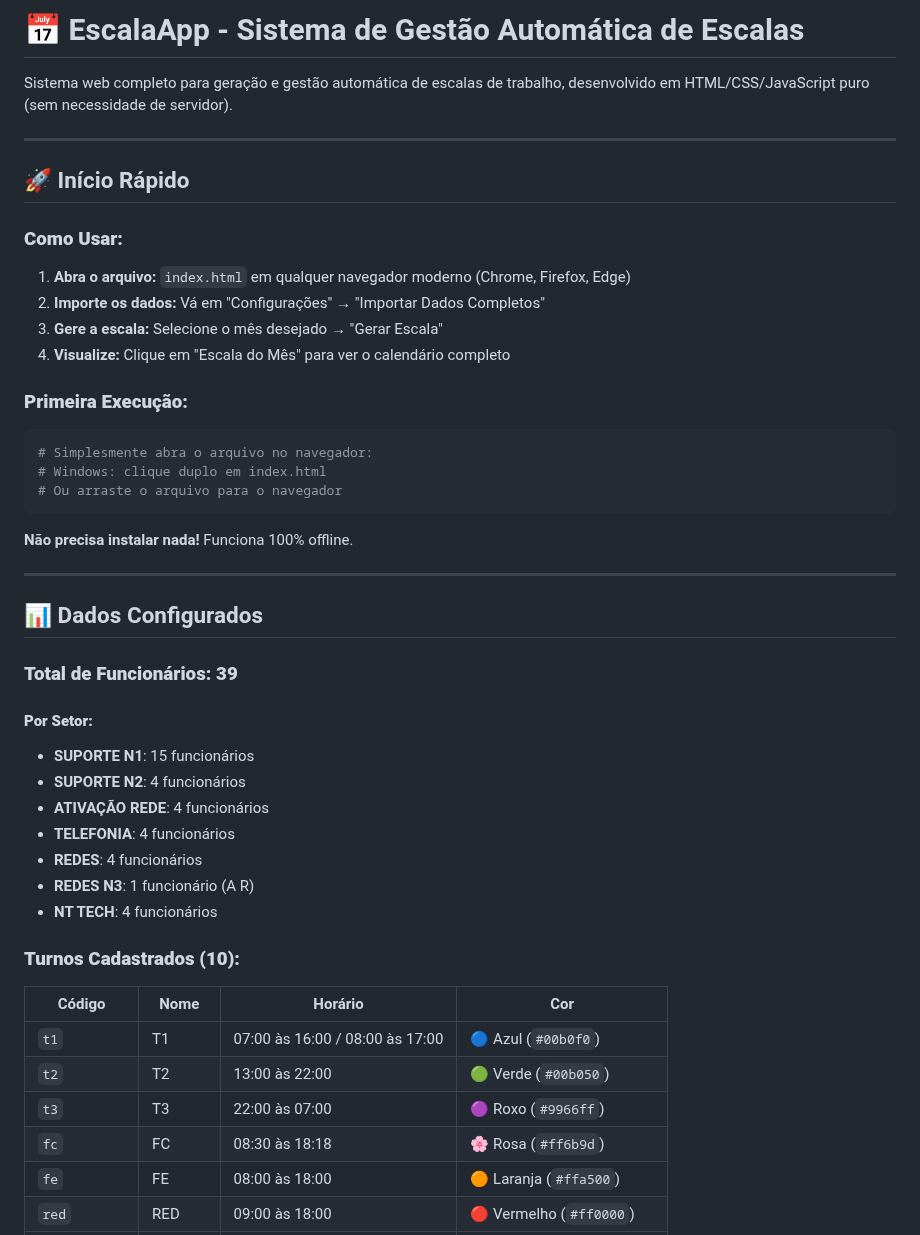
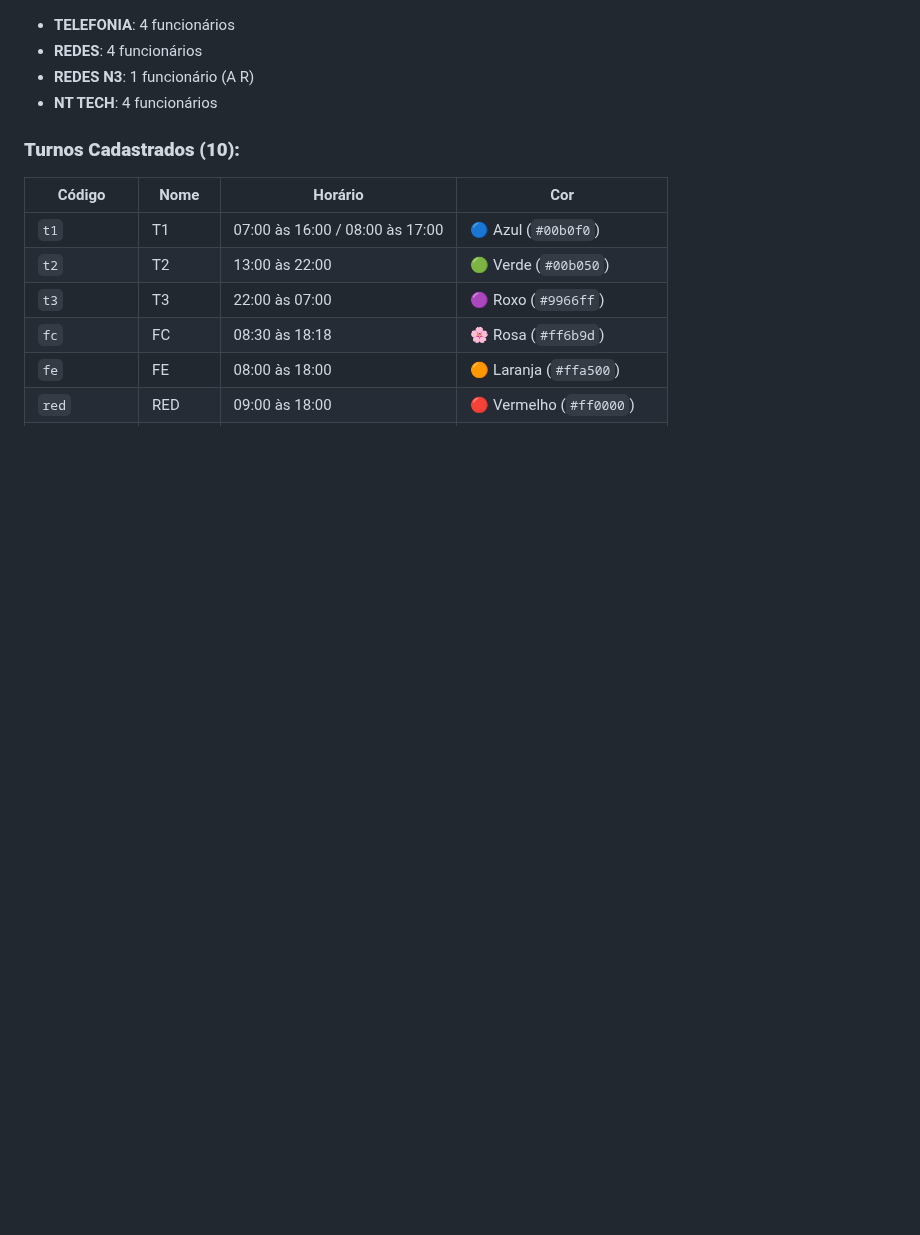
Before and after one commit to alankardecm/escala-app, a Markdown page: README.md, the part around one of its changes. GitHub-like rendering; blank space fills up the shorter version.

````diff
--- a/README.md
+++ b/README.md
@@ -1,38 +1,3 @@
-# 📅 EscalaApp - Sistema de Gestão Automática de Escalas
-
-Sistema web completo para geração e gestão automática de escalas de trabalho, desenvolvido em HTML/CSS/JavaScript puro (sem necessidade de servidor).
-
----
-
-## 🚀 Início Rápido
-
-### **Como Usar:**
-
-1. **Abra o arquivo:** `index.html` em qualquer navegador moderno (Chrome, Firefox, Edge)
-2. **Importe os dados:** Vá em "Configurações" → "Importar Dados Completos"
-3. **Gere a escala:** Selecione o mês desejado → "Gerar Escala"
-4. **Visualize:** Clique em "Escala do Mês" para ver o calendário completo
-
-### **Primeira Execução:**
-
-```bash
-# Simplesmente abra o arquivo no navegador:
-# Windows: clique duplo em index.html
-# Ou arraste o arquivo para o navegador
-```
-
-**Não precisa instalar nada!** Funciona 100% offline.
-
----
-
-## 📊 Dados Configurados
-
-### **Total de Funcionários: 39**
-
-#### **Por Setor:**
-- **SUPORTE N1**: 15 funcionários
-- **SUPORTE N2**: 4 funcionários
-- **ATIVAÇÃO REDE**: 4 funcionários
 - **TELEFONIA**: 4 funcionários
 - **REDES**: 4 funcionários
 - **REDES N3**: 1 funcionário (A R)
````
Also changed, not shown: other parts of README.md (+0 -54 lines).
